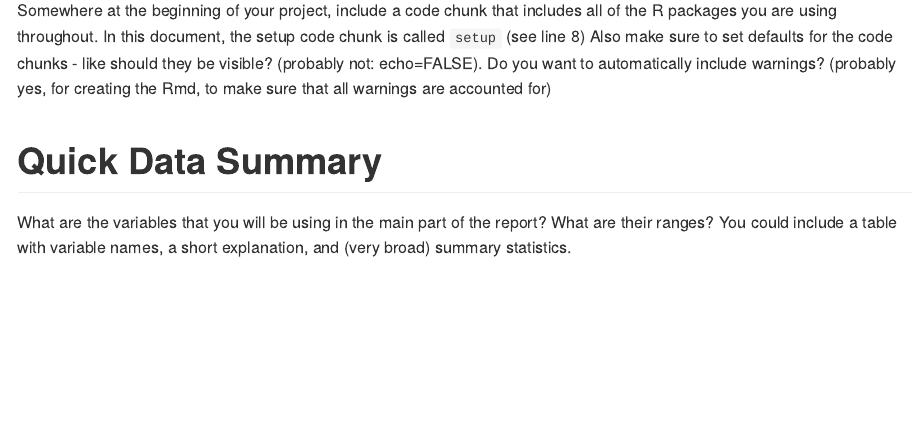
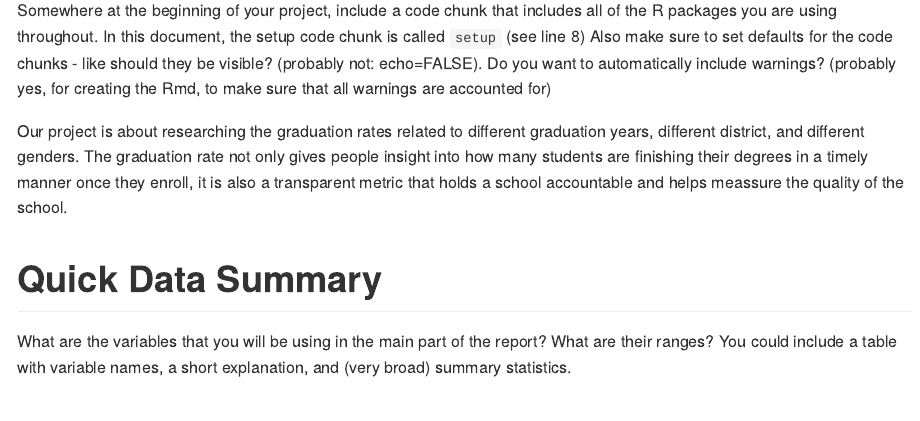
Before and after one commit to chuxiaoy/DS202_final_project, an R Markdown document (README.Rmd): the page in a window 1100 px wide, from 1300 px down. Rendered offline with R 4.5, knitr and Pandoc, with nearby package versions.

Commit message:
short intro

```diff
--- a/README.Rmd
+++ b/README.Rmd
@@ -79,6 +79,8 @@ Finally we conclude with a quick summary of our findings and potential follow-up
 
 Somewhere at the beginning of your project, include a code chunk that includes all of the R packages you are using throughout. In this document, the setup code chunk is called `setup` (see line 8) Also make sure to set defaults for the code chunks - like should they be visible? (probably not: echo=FALSE). Do you want to automatically include warnings? (probably yes, for creating the Rmd, to make sure that all warnings are accounted for)
 
+Our project is about researching the graduation rates related to different graduation years, different district, and different genders. The graduation rate not only gives people insight into how many students are finishing their degrees in a timely manner once they enroll, it is also a transparent metric that holds a school accountable and helps meassure the quality of the school.
+
 # Quick Data Summary
 
 What are the variables that you will be using in the main part of the report? What are their ranges? You could include a table with variable names, a short explanation, and (very broad) summary statistics.
```
